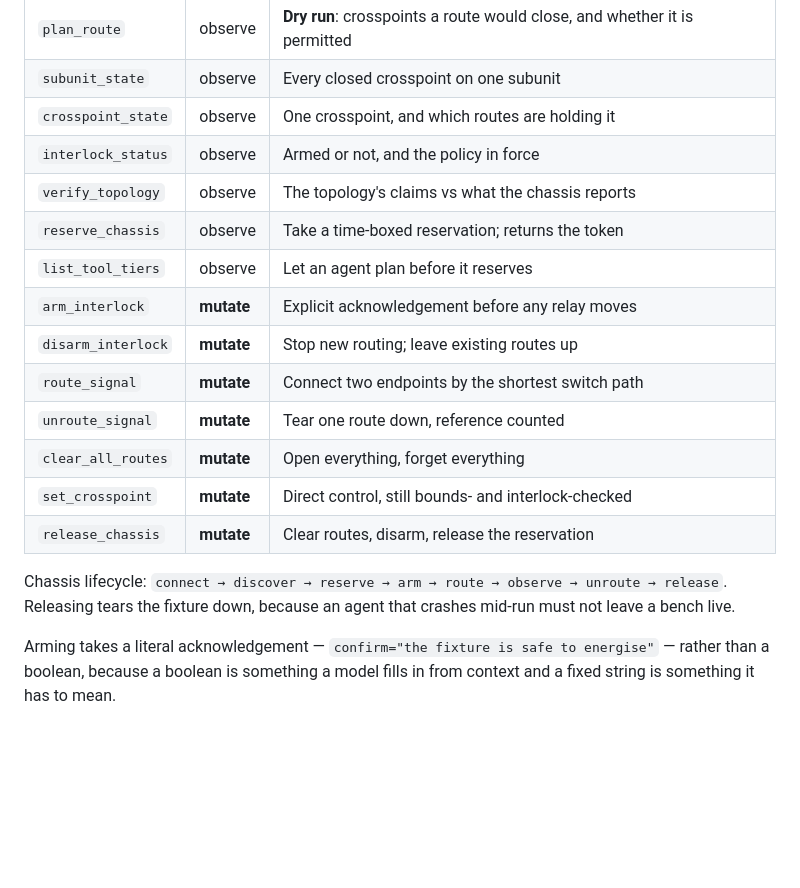
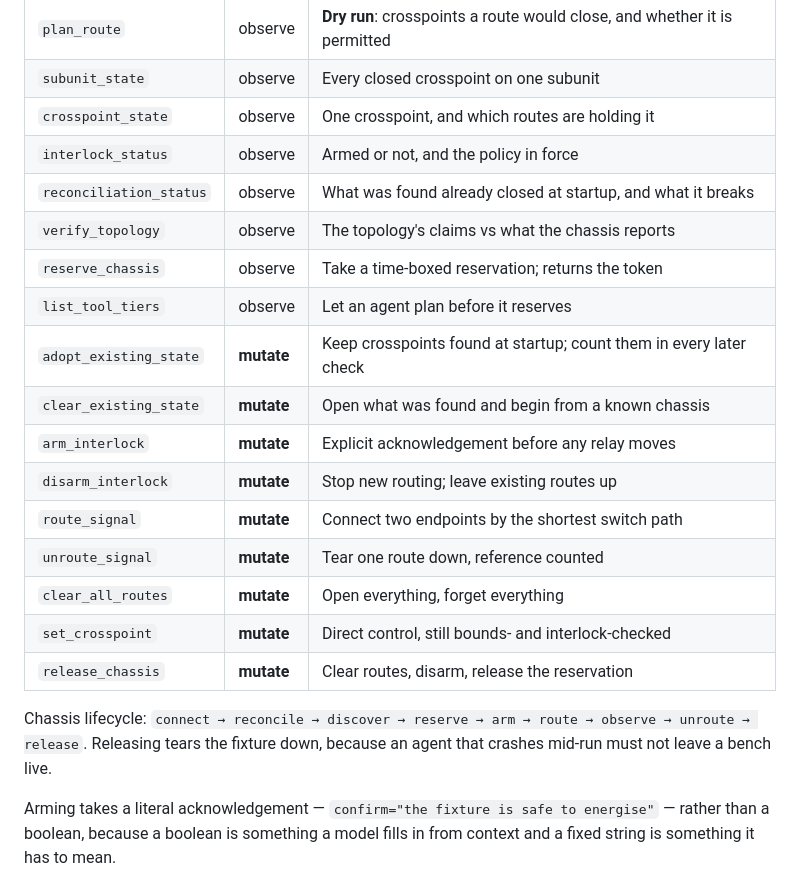
Before and after one commit to testinsightconsulting/pickering-lxi-mcp, a Markdown page: README.md, the part around one of its changes. Drawn GitHub-style; blank space fills up the shorter version.

```diff
--- a/README.md
+++ b/README.md
@@ -121,9 +146,12 @@ PASS  interlocks: the short is refused as a graph, not as a request, and the fix
 | `subunit_state` | observe | Every closed crosspoint on one subunit |
 | `crosspoint_state` | observe | One crosspoint, and which routes are holding it |
 | `interlock_status` | observe | Armed or not, and the policy in force |
+| `reconciliation_status` | observe | What was found already closed at startup, and what it breaks |
 | `verify_topology` | observe | The topology's claims vs what the chassis reports |
 | `reserve_chassis` | observe | Take a time-boxed reservation; returns the token |
 | `list_tool_tiers` | observe | Let an agent plan before it reserves |
+| `adopt_existing_state` | **mutate** | Keep crosspoints found at startup; count them in every later check |
+| `clear_existing_state` | **mutate** | Open what was found and begin from a known chassis |
 | `arm_interlock` | **mutate** | Explicit acknowledgement before any relay moves |
 | `disarm_interlock` | **mutate** | Stop new routing; leave existing routes up |
 | `route_signal` | **mutate** | Connect two endpoints by the shortest switch path |
@@ -132,7 +160,7 @@ PASS  interlocks: the short is refused as a graph, not as a request, and the fix
 | `set_crosspoint` | **mutate** | Direct control, still bounds- and interlock-checked |
 | `release_chassis` | **mutate** | Clear routes, disarm, release the reservation |
 
-Chassis lifecycle: `connect → discover → reserve → arm → route → observe → unroute → release`. Releasing tears the fixture down, because an agent that crashes mid-run must not leave a bench live.
+Chassis lifecycle: `connect → reconcile → discover → reserve → arm → route → observe → unroute → release`. Releasing tears the fixture down, because an agent that crashes mid-run must not leave a bench live.
 
 Arming takes a literal acknowledgement — `confirm="the fixture is safe to energise"` — rather than a boolean, because a boolean is something a model fills in from context and a fixed string is something it has to mean.
 
```
Also changed, not shown: other parts of README.md (+26 -1 lines), PATTERNS.md (+25 -0 lines), docs/deployment-and-transports.png (added), docs/multi-vendor-architecture.png (added), 11 other files.
